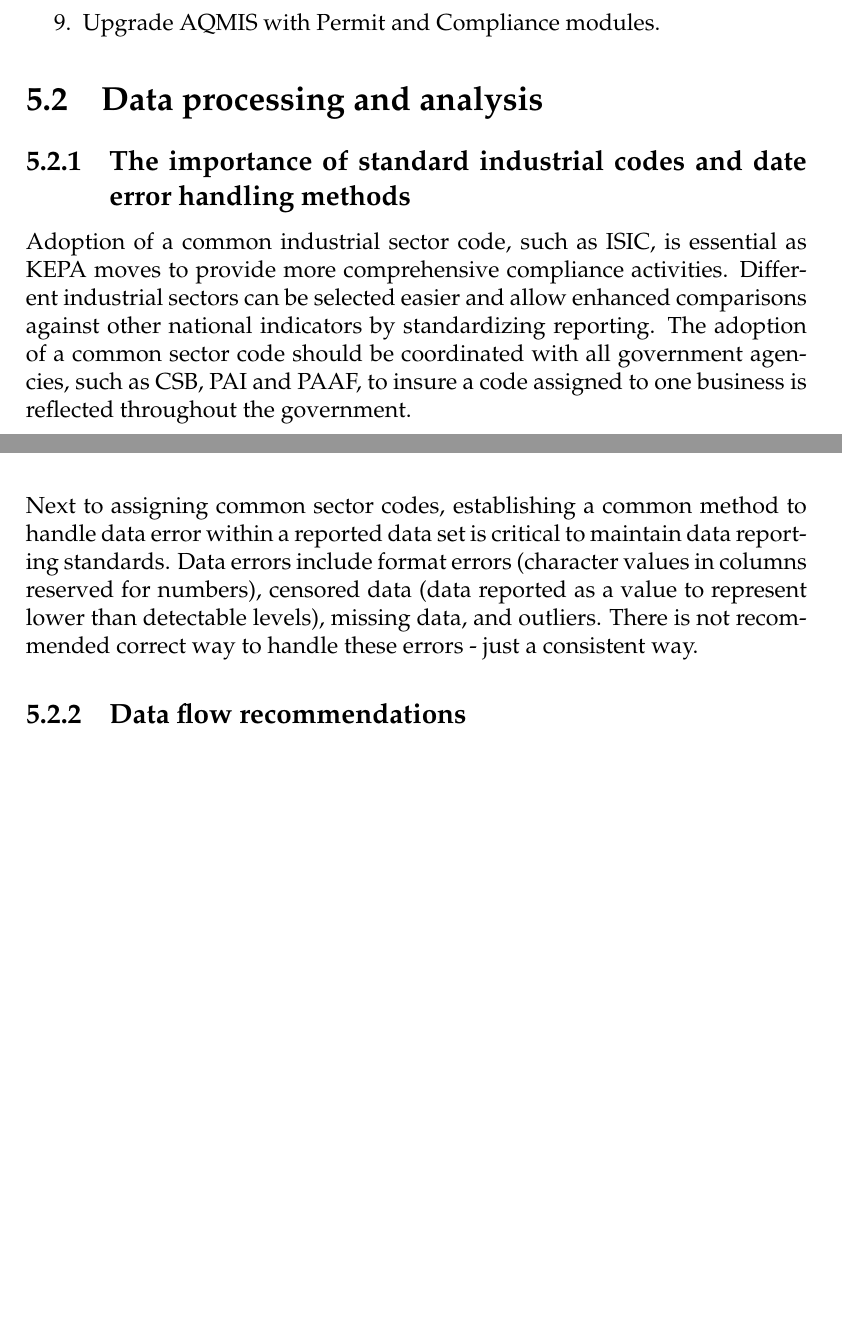
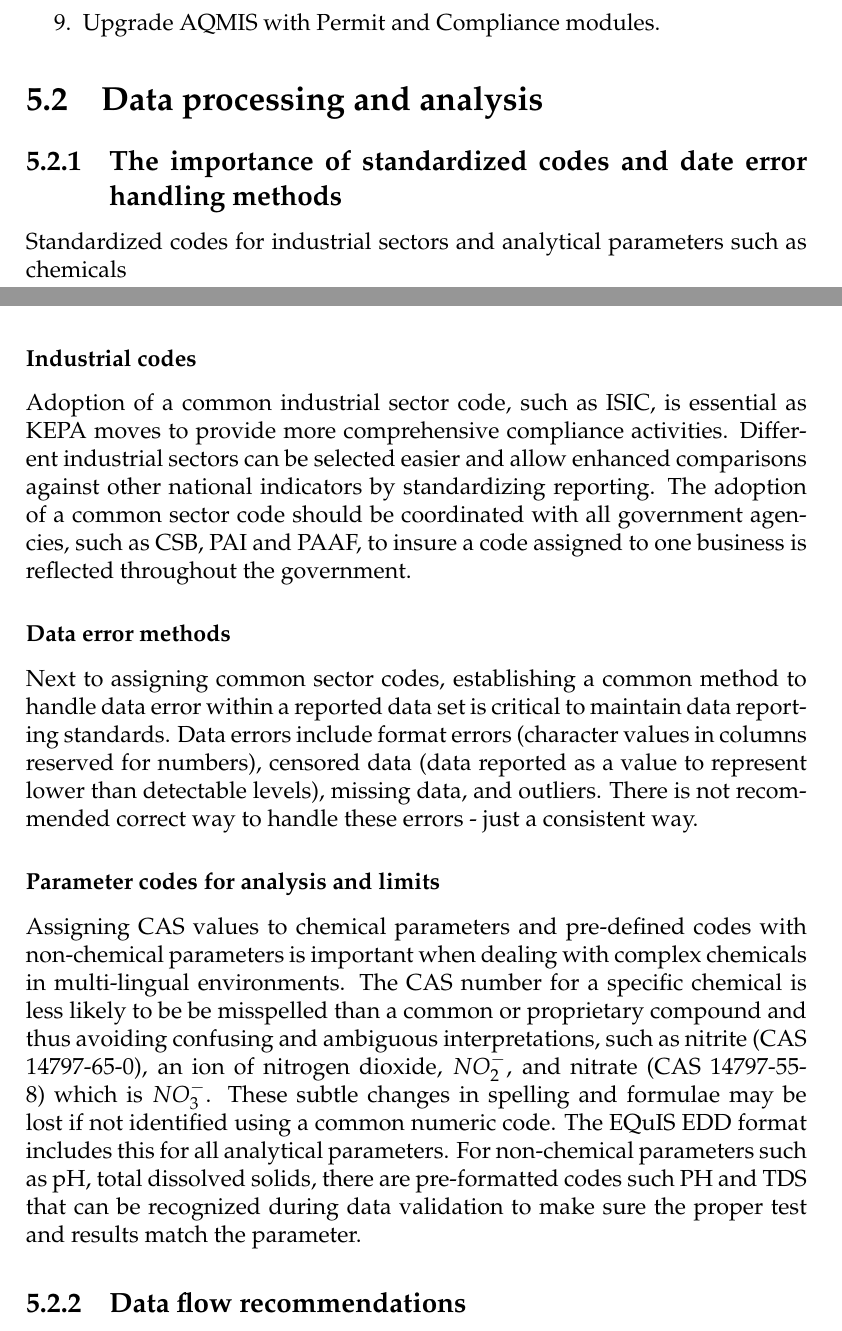
Before and after one commit to bfree67/KEPAGap, a LaTeX thesis (gap_main2.tex, which reads 5_recommendations.tex): two parts of pages 78 and 79 of 137, joined at a grey line, cut so that both start at the same text, the shorter picture padded with empty space. Compiled offline with pdfLaTeX.

Commit message:
Add files via upload

```diff
--- a/5_recommendations.tex
+++ b/5_recommendations.tex
@@ -74,10 +74,17 @@ While currently being used by the Air Quality and Follow-Up  Department, users f
 
 \section{Data processing and analysis}
 
-\subsection{The importance of  standard industrial codes and date error handling methods}
+\subsection{The importance of  standardized codes and date error handling methods}
+Standardized codes for industrial sectors and analytical parameters such as chemicals
+
+\subsubsection{Industrial codes}
 Adoption of a common industrial sector code, such as ISIC, is essential as KEPA moves to provide more comprehensive  compliance activities. Different industrial sectors can be selected easier and allow enhanced comparisons against other national indicators by standardizing reporting. The adoption of a common sector code should be coordinated with all government agencies, such as CSB, PAI and PAAF, to insure a code assigned to one business is reflected throughout the government.
 
+\subsubsection{Data error methods}
 Next to assigning common sector codes, establishing a common method to handle data error within a reported data set is critical to maintain data reporting standards. Data errors include format errors (character values in columns reserved for numbers), censored data (data reported as a value to represent lower than detectable levels), missing data, and outliers. There is not recommended correct way to handle these errors - just a consistent way.
+
+\subsubsection{Parameter codes for analysis and limits}
+Assigning CAS values to chemical parameters and pre-defined codes with non-chemical parameters is important when dealing with complex chemicals in multi-lingual environments. The CAS number for a specific chemical is less likely to be be misspelled than a common or proprietary compound and thus avoiding confusing and ambiguous interpretations, such as nitrite (CAS 14797-65-0), an ion of nitrogen dioxide, $NO^{-}_{2}$, and nitrate (CAS 14797-55-8) which is $NO^{-}_{3}$. These subtle changes in spelling and formulae may be lost if not identified using a common numeric code. The EQuIS EDD format includes this for all analytical parameters. For non-chemical parameters such as pH, total dissolved solids, there are pre-formatted codes such PH and TDS that can be recognized during data validation to make sure the proper test and results match the parameter.
 
 \subsection{Data flow recommendations}
 
```
